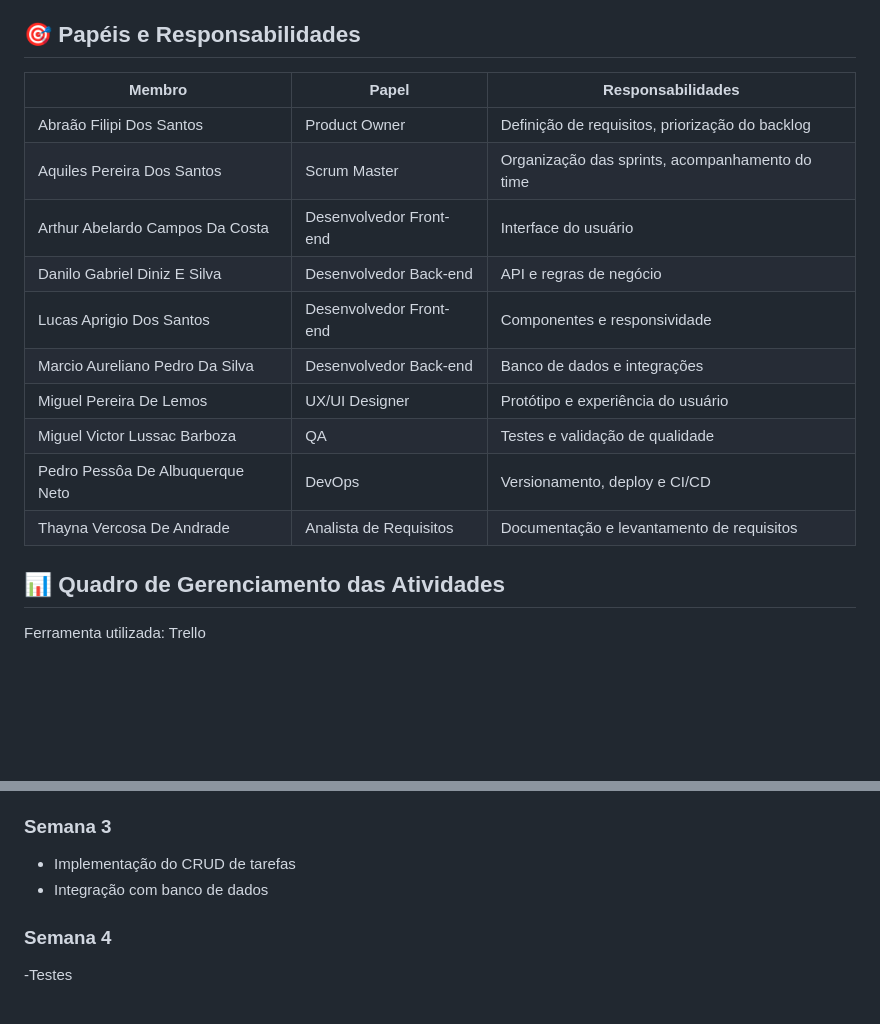
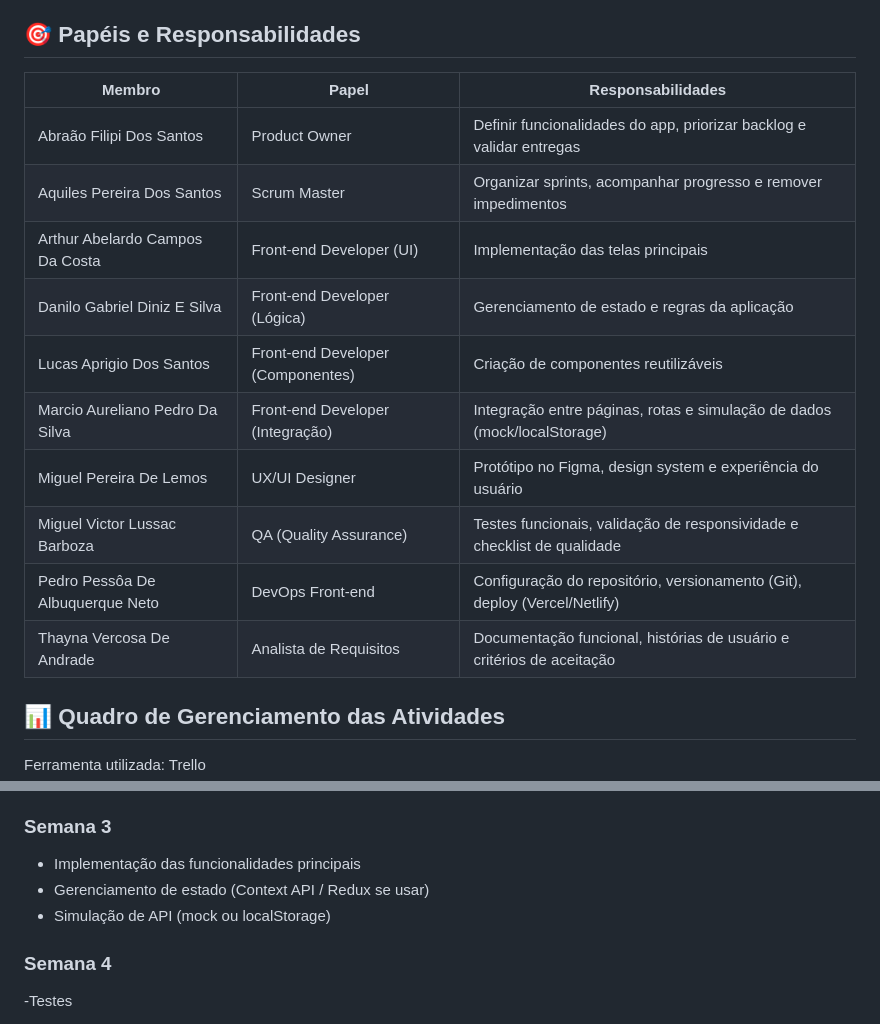
Before and after one commit to MiguelLussac/FrontEnd-ConvergencIA, a Markdown page: README.md, 2 parts joined by grey strips. GitHub-like rendering; blank space fills up the shorter version.

```diff
--- a/README.md
+++ b/README.md
@@ -13,18 +13,19 @@
 
 ## 🎯 Papéis e Responsabilidades
 
-| Membro                           | Papel                   | Responsabilidades                               |
-| -------------------------------- | ----------------------- | ----------------------------------------------- |
-| Abraão Filipi Dos Santos         | Product Owner           | Definição de requisitos, priorização do backlog |
-| Aquiles Pereira Dos Santos       | Scrum Master            | Organização das sprints, acompanhamento do time |
-| Arthur Abelardo Campos Da Costa  | Desenvolvedor Front-end | Interface do usuário                            |
-| Danilo Gabriel Diniz E Silva     | Desenvolvedor Back-end  | API e regras de negócio                         |
-| Lucas Aprigio Dos Santos         | Desenvolvedor Front-end | Componentes e responsividade                    |
-| Marcio Aureliano Pedro Da Silva  | Desenvolvedor Back-end  | Banco de dados e integrações                    |
-| Miguel Pereira De Lemos          | UX/UI Designer          | Protótipo e experiência do usuário              |
-| Miguel Victor Lussac Barboza     | QA                      | Testes e validação de qualidade                 |
-| Pedro Pessôa De Albuquerque Neto | DevOps                  | Versionamento, deploy e CI/CD                   |
-| Thayna Vercosa De Andrade        | Analista de Requisitos  | Documentação e levantamento de requisitos       |
+| Membro                           | Papel                             | Responsabilidades                                                         |
+| -------------------------------- | --------------------------------- | ------------------------------------------------------------------------- |
+| Abraão Filipi Dos Santos         | Product Owner                     | Definir funcionalidades do app, priorizar backlog e validar entregas      |
+| Aquiles Pereira Dos Santos       | Scrum Master                      | Organizar sprints, acompanhar progresso e remover impedimentos            |
+| Arthur Abelardo Campos Da Costa  | Front-end Developer (UI)          | Implementação das telas principais                                        |
+| Danilo Gabriel Diniz E Silva     | Front-end Developer (Lógica)      | Gerenciamento de estado e regras da aplicação                             |
+| Lucas Aprigio Dos Santos         | Front-end Developer (Componentes) | Criação de componentes reutilizáveis                                      |
+| Marcio Aureliano Pedro Da Silva  | Front-end Developer (Integração)  | Integração entre páginas, rotas e simulação de dados (mock/localStorage)  |
+| Miguel Pereira De Lemos          | UX/UI Designer                    | Protótipo no Figma, design system e experiência do usuário                |
+| Miguel Victor Lussac Barboza     | QA (Quality Assurance)            | Testes funcionais, validação de responsividade e checklist de qualidade   |
+| Pedro Pessôa De Albuquerque Neto | DevOps Front-end                  | Configuração do repositório, versionamento (Git), deploy (Vercel/Netlify) |
+| Thayna Vercosa De Andrade        | Analista de Requisitos            | Documentação funcional, histórias de usuário e critérios de aceitação     |
+
 
 ## 📊 Quadro de Gerenciamento das Atividades
 Ferramenta utilizada: Trello
@@ -45,8 +46,9 @@ https://trello.com/seu-quadro-aqui
 - Desenvolvimento do cadastro e login
 
 ### Semana 3
-- Implementação do CRUD de tarefas
-- Integração com banco de dados
+- Implementação das funcionalidades principais
+- Gerenciamento de estado (Context API / Redux se usar)
+- Simulação de API (mock ou localStorage)
 
 ### Semana 4
 -Testes
```
